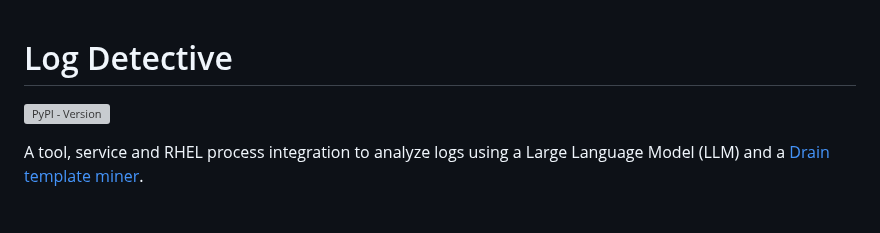
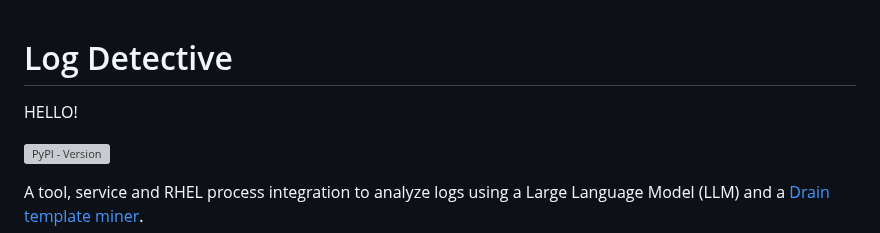
Before and after one commit to fedora-copr/logdetective, a Markdown page: README.md, the part around the change. Rendered like a GitHub page; blank space fills up the shorter version; grey boxes are pictures that could not be loaded.

Commit message:
Testing commit
Signed-off-by: Jan Matufka <matufjan@gmail.com>

```diff
--- a/README.md
+++ b/README.md
@@ -1,5 +1,7 @@
 Log Detective
 =============
+
+HELLO!
 
 [![PyPI - Version](https://img.shields.io/pypi/v/logdetective?color=blue)][PyPI Releases]
 
```
